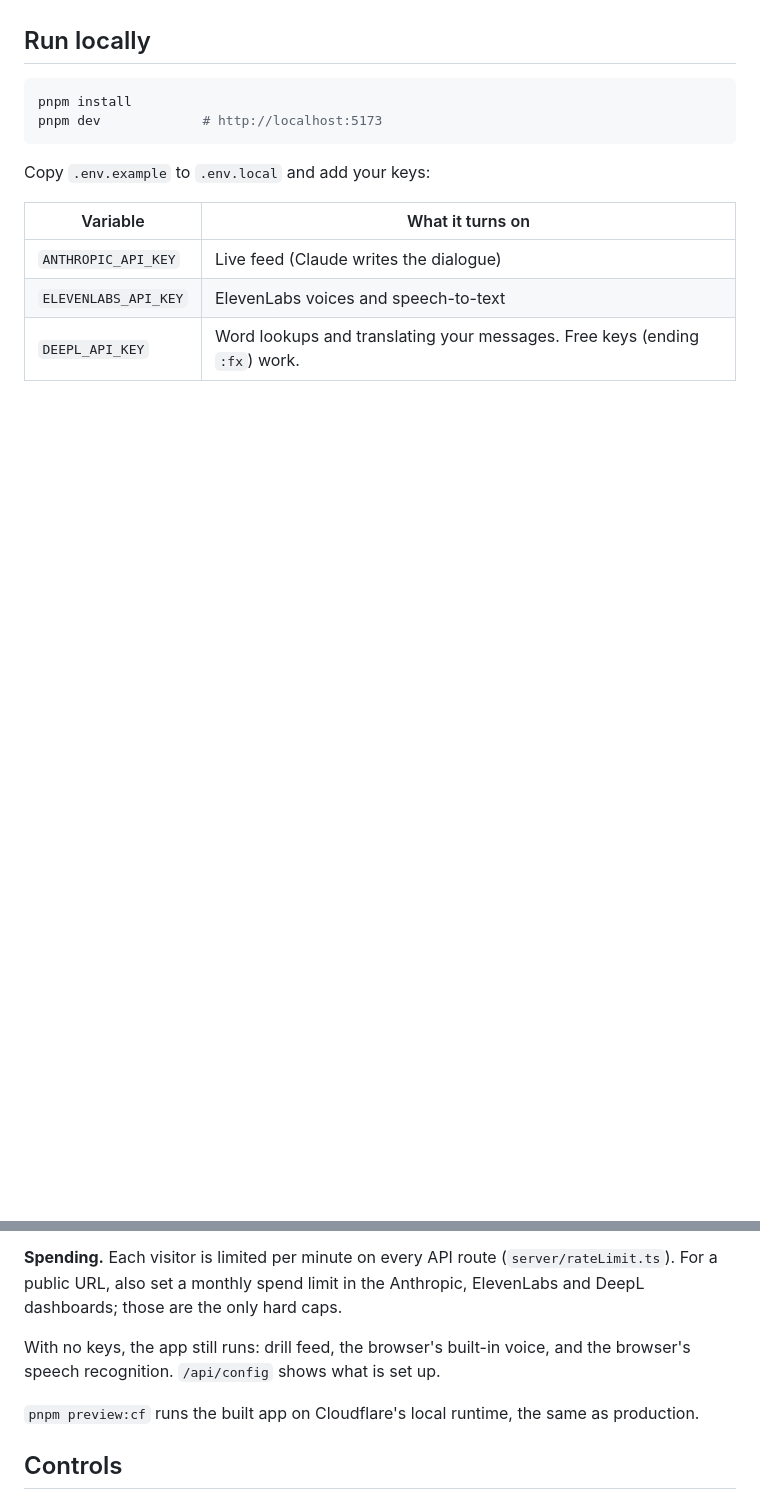
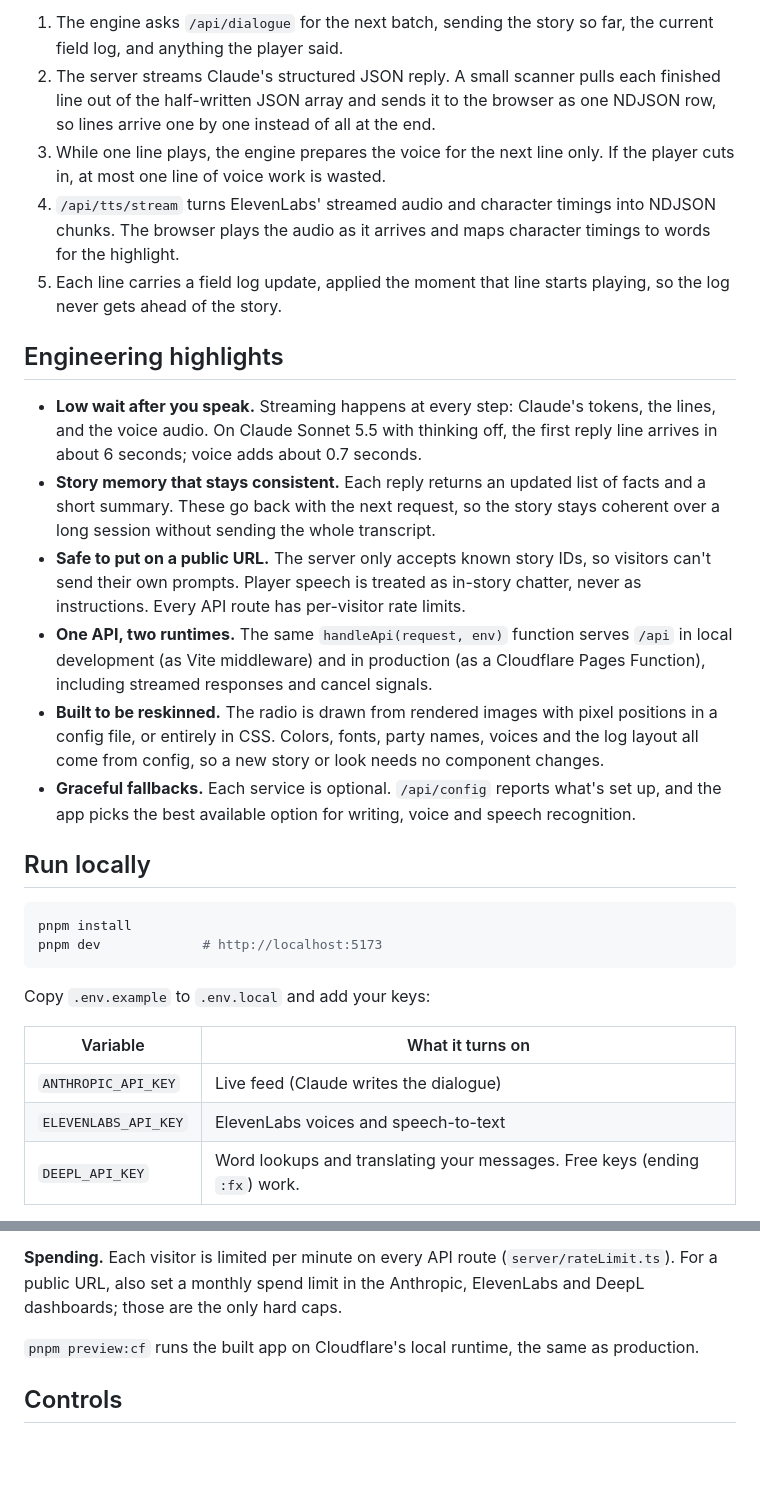
Before and after one commit to dong0085/dawn_radio, a Markdown page: README.md, 2 parts joined by grey strips. Rendered like a GitHub page; blank space fills up the shorter version.

```diff
--- a/README.md
+++ b/README.md
@@ -12,3 +63,17 @@ A live radio drama for language learners. Two AI parties talk over a walkie-talk
+1. The engine asks `/api/dialogue` for the next batch, sending the story so far, the current field log, and anything the player said.
+2. The server streams Claude's structured JSON reply. A small scanner pulls each finished line out of the half-written JSON array and sends it to the browser as one NDJSON row, so lines arrive one by one instead of all at the end.
+3. While one line plays, the engine prepares the voice for the next line only. If the player cuts in, at most one line of voice work is wasted.
+4. `/api/tts/stream` turns ElevenLabs' streamed audio and character timings into NDJSON chunks. The browser plays the audio as it arrives and maps character timings to words for the highlight.
+5. Each line carries a field log update, applied the moment that line starts playing, so the log never gets ahead of the story.
+
+## Engineering highlights
+
+- **Low wait after you speak.** Streaming happens at every step: Claude's tokens, the lines, and the voice audio. On Claude Sonnet 5.5 with thinking off, the first reply line arrives in about 6 seconds; voice adds about 0.7 seconds.
+- **Story memory that stays consistent.** Each reply returns an updated list of facts and a short summary. These go back with the next request, so the story stays coherent over a long session without sending the whole transcript.
+- **Safe to put on a public URL.** The server only accepts known story IDs, so visitors can't send their own prompts. Player speech is treated as in-story chatter, never as instructions. Every API route has per-visitor rate limits.
+- **One API, two runtimes.** The same `handleApi(request, env)` function serves `/api` in local development (as Vite middleware) and in production (as a Cloudflare Pages Function), including streamed responses and cancel signals.
+- **Built to be reskinned.** The radio is drawn from rendered images with pixel positions in a config file, or entirely in CSS. Colors, fonts, party names, voices and the log layout all come from config, so a new story or look needs no component changes.
+- **Graceful fallbacks.** Each service is optional. `/api/config` reports what's set up, and the app picks the best available option for writing, voice and speech recognition.
 
 ## Run locally
 
@@ -40,8 +105,6 @@ Optional:
 **Ambience files.** The cave, room and rain sounds are generated in the browser. To use recorded ones instead, run `node --env-file=.env scripts/make-sfx.mjs` once (needs the *sound generation* permission on the ElevenLabs key); it writes `public/sfx/*.mp3`, which the app picks up automatically.
 
 **Spending.** Each visitor is limited per minute on every API route (`server/rateLimit.ts`). For a public URL, also set a monthly spend limit in the Anthropic, ElevenLabs and DeepL dashboards; those are the only hard caps.
-
-With no keys, the app still runs: drill feed, the browser's built-in voice, and the browser's speech recognition. `/api/config` shows what is set up.
 
 `pnpm preview:cf` runs the built app on Cloudflare's local runtime, the same as production.
 
```
Also changed, not shown: other parts of README.md (+69 -17 lines), docs/images/features.jpg (added), docs/images/hero.jpg (added), docs/images/mobile.jpg (added).
